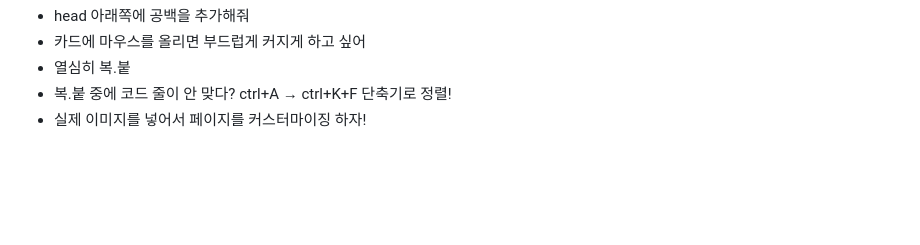
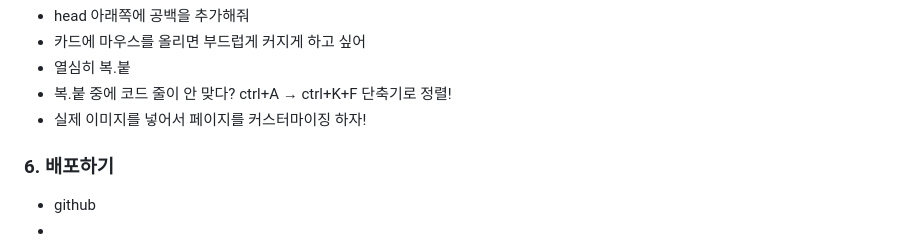
Before and after one commit to LoidPark/ChatGPT, a Markdown page: README.md, the part around the change. GitHub-like rendering; blank space fills up the shorter version.

```diff
--- a/README.md
+++ b/README.md
@@ -239,3 +239,7 @@ hero에 들어갈 제목은 'SKYxFAMILY MARKET'이라고 써주고,
 + 열심히 복.붙
 + 복.붙 중에 코드 줄이 안 맞다? ctrl+A → ctrl+K+F 단축기로 정렬!
 + 실제 이미지를 넣어서 페이지를 커스터마이징 하자!
+
+### 6. 배포하기
++ github
++
```
